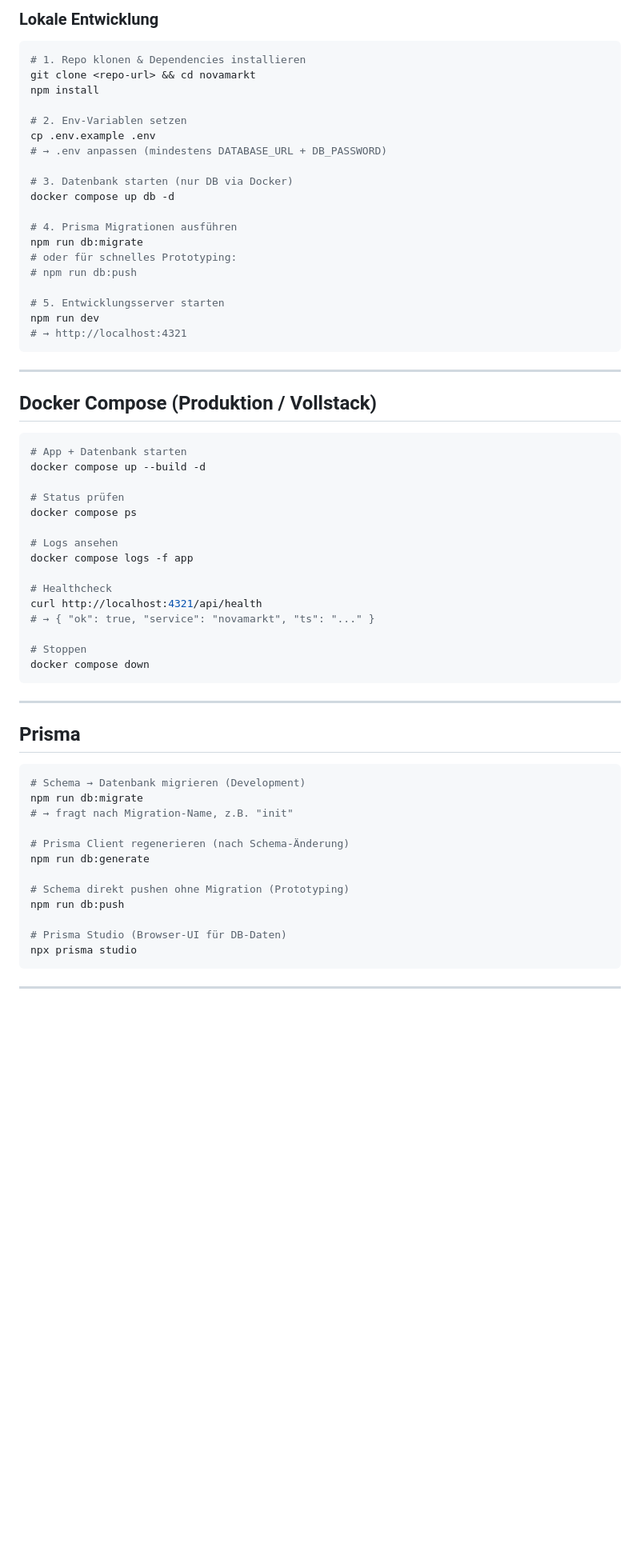
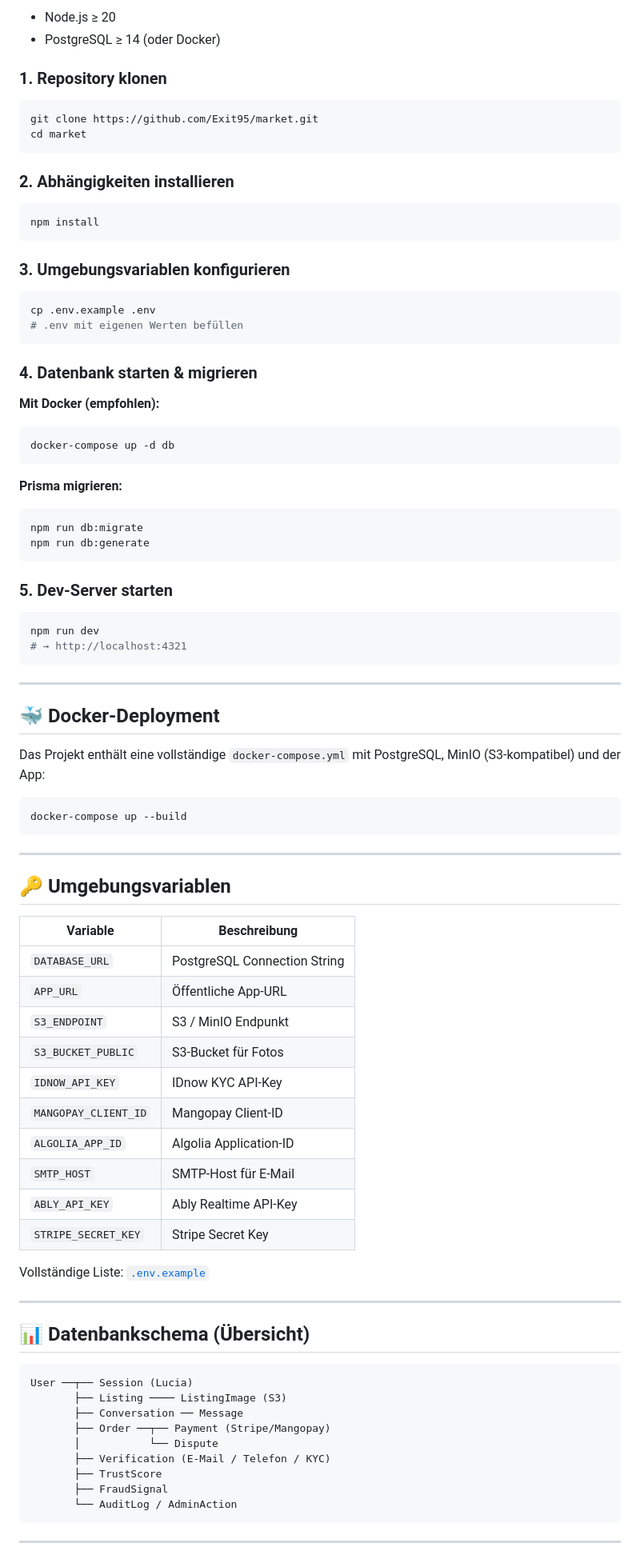
Before and after one commit to Exit95/market, a Markdown page: README.md, the part around one of its changes. Shown at 80% size. GitHub-like rendering; blank space fills up the shorter version.

Commit message:
docs: add comprehensive README for GitHub indexing

````diff
--- a/README.md
+++ b/README.md
@@ -14,67 +88,90 @@ Sichere Kleinanzeigen-Plattform mit KYC-Verifizierung, Treuhandkonto und Käufer
 
-### Lokale Entwicklung
+- Node.js ≥ 20
+- PostgreSQL ≥ 14 (oder Docker)
+
+### 1. Repository klonen
 
 ```bash
-# 1. Repo klonen & Dependencies installieren
-git clone <repo-url> && cd novamarkt
+git clone https://github.com/Exit95/market.git
+cd market
+```
+
+### 2. Abhängigkeiten installieren
+
+```bash
 npm install
+```
 
-# 2. Env-Variablen setzen
+### 3. Umgebungsvariablen konfigurieren
+
+```bash
 cp .env.example .env
-# → .env anpassen (mindestens DATABASE_URL + DB_PASSWORD)
+# .env mit eigenen Werten befüllen
+```
 
-# 3. Datenbank starten (nur DB via Docker)
-docker compose up db -d
+### 4. Datenbank starten & migrieren
 
-# 4. Prisma Migrationen ausführen
+**Mit Docker (empfohlen):**
+```bash
+docker-compose up -d db
+```
+
+**Prisma migrieren:**
+```bash
 npm run db:migrate
-# oder für schnelles Prototyping:
-# npm run db:push
+npm run db:generate
+```
 
-# 5. Entwicklungsserver starten
+### 5. Dev-Server starten
+
+```bash
 npm run dev
 # → http://localhost:4321
 ```
 
 ---
 
-## Docker Compose (Produktion / Vollstack)
+## 🐳 Docker-Deployment
+
+Das Projekt enthält eine vollständige `docker-compose.yml` mit PostgreSQL, MinIO (S3-kompatibel) und der App:
 
 ```bash
-# App + Datenbank starten
-docker compose up --build -d
-
-# Status prüfen
-docker compose ps
-
-# Logs ansehen
-docker compose logs -f app
-
-# Healthcheck
-curl http://localhost:4321/api/health
-# → { "ok": true, "service": "novamarkt", "ts": "..." }
-
-# Stoppen
-docker compose down
+docker-compose up --build
 ```
 
 ---
 
-## Prisma
+## 🔑 Umgebungsvariablen
 
-```bash
-# Schema → Datenbank migrieren (Development)
-npm run db:migrate
-# → fragt nach Migration-Name, z.B. "init"
+| Variable | Beschreibung |
+|---|---|
+| `DATABASE_URL` | PostgreSQL Connection String |
+| `APP_URL` | Öffentliche App-URL |
+| `S3_ENDPOINT` | S3 / MinIO Endpunkt |
+| `S3_BUCKET_PUBLIC` | S3-Bucket für Fotos |
+| `IDNOW_API_KEY` | IDnow KYC API-Key |
+| `MANGOPAY_CLIENT_ID` | Mangopay Client-ID |
+| `ALGOLIA_APP_ID` | Algolia Application-ID |
+| `SMTP_HOST` | SMTP-Host für E-Mail |
+| `ABLY_API_KEY` | Ably Realtime API-Key |
+| `STRIPE_SECRET_KEY` | Stripe Secret Key |
 
-# Prisma Client regenerieren (nach Schema-Änderung)
-npm run db:generate
+Vollständige Liste: [`.env.example`](.env.example)
 
-# Schema direkt pushen ohne Migration (Prototyping)
-npm run db:push
+---
 
-# Prisma Studio (Browser-UI für DB-Daten)
-npx prisma studio
+## 📊 Datenbankschema (Übersicht)
+
+```
+User ──┬── Session (Lucia)
+       ├── Listing ──── ListingImage (S3)
+       ├── Conversation ── Message
+       ├── Order ──┬── Payment (Stripe/Mangopay)
+       │           └── Dispute
+       ├── Verification (E-Mail / Telefon / KYC)
+       ├── TrustScore
+       ├── FraudSignal
+       └── AuditLog / AdminAction
 ```
 
 ---
````
Also changed, not shown: other parts of README.md (+94 -78 lines).
